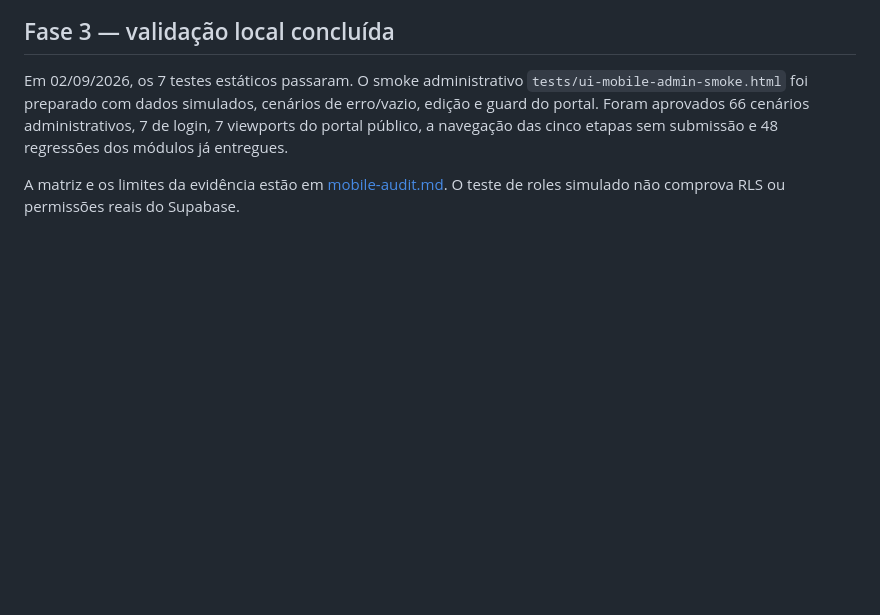
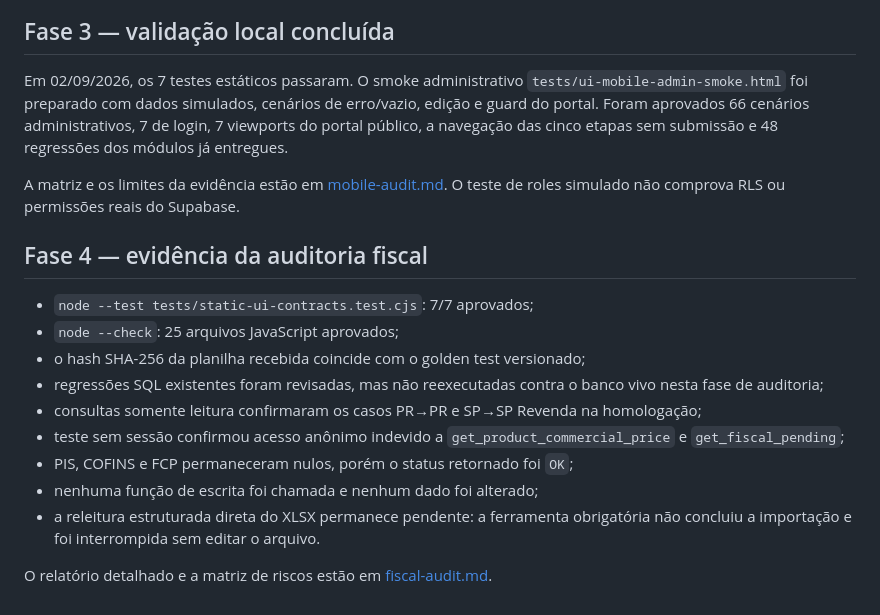
Before and after one commit to debasistema-max/crm-autopecas-supabase-homolog, a Markdown page: docs/testing.md, the part around the change. Rendered like a GitHub page; blank space fills up the shorter version.

```diff
--- a/docs/testing.md
+++ b/docs/testing.md
@@ -98,3 +98,22 @@ cinco etapas sem submissão e 48 regressões dos módulos já entregues.
 
 A matriz e os limites da evidência estão em [mobile-audit.md](mobile-audit.md).
 O teste de roles simulado não comprova RLS ou permissões reais do Supabase.
+
+## Fase 4 — evidência da auditoria fiscal
+
+- `node --test tests/static-ui-contracts.test.cjs`: 7/7 aprovados;
+- `node --check`: 25 arquivos JavaScript aprovados;
+- o hash SHA-256 da planilha recebida coincide com o golden test versionado;
+- regressões SQL existentes foram revisadas, mas não reexecutadas contra o banco
+  vivo nesta fase de auditoria;
+- consultas somente leitura confirmaram os casos PR→PR e SP→SP Revenda na
+  homologação;
+- teste sem sessão confirmou acesso anônimo indevido a
+  `get_product_commercial_price` e `get_fiscal_pending`;
+- PIS, COFINS e FCP permaneceram nulos, porém o status retornado foi `OK`;
+- nenhuma função de escrita foi chamada e nenhum dado foi alterado;
+- a releitura estruturada direta do XLSX permanece pendente: a ferramenta
+  obrigatória não concluiu a importação e foi interrompida sem editar o arquivo.
+
+O relatório detalhado e a matriz de riscos estão em
+[fiscal-audit.md](fiscal-audit.md).
```
Also changed, not shown: docs/changelog.md (+26 -0 lines), docs/fiscal-audit.md (added, +337 -0 lines).
